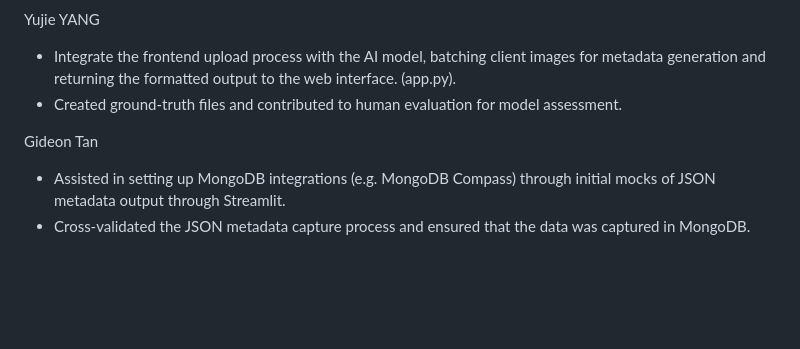
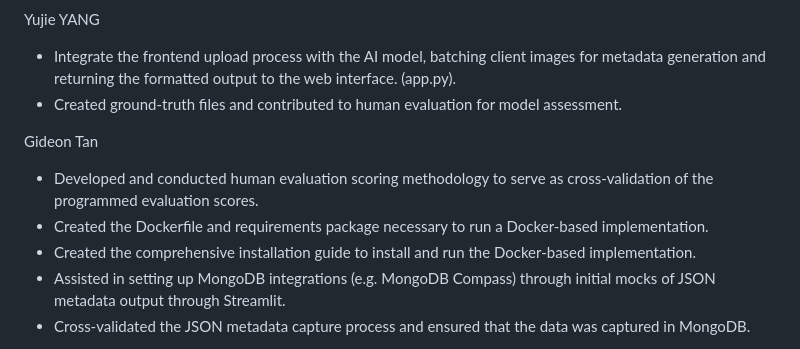
Before and after one commit to sawetr/AI-generated-image-and-document-metadata_UWA, a Markdown page: README.md, the part around the change. Rendered like a GitHub page; blank space fills up the shorter version.

```diff
--- a/README.md
+++ b/README.md
@@ -43,6 +43,9 @@ Yujie YANG
 - Created ground-truth files and contributed to human evaluation for model assessment.
 
 Gideon Tan
+- Developed and conducted human evaluation scoring methodology to serve as cross-validation of the programmed evaluation scores.
+- Created the Dockerfile and requirements package necessary to run a Docker-based implementation.
+- Created the comprehensive installation guide to install and run the Docker-based implementation.
 - Assisted in setting up MongoDB integrations (e.g. MongoDB Compass) through initial mocks of JSON metadata output through Streamlit.
 - Cross-validated the JSON metadata capture process and ensured that the data was captured in MongoDB.
 
```
